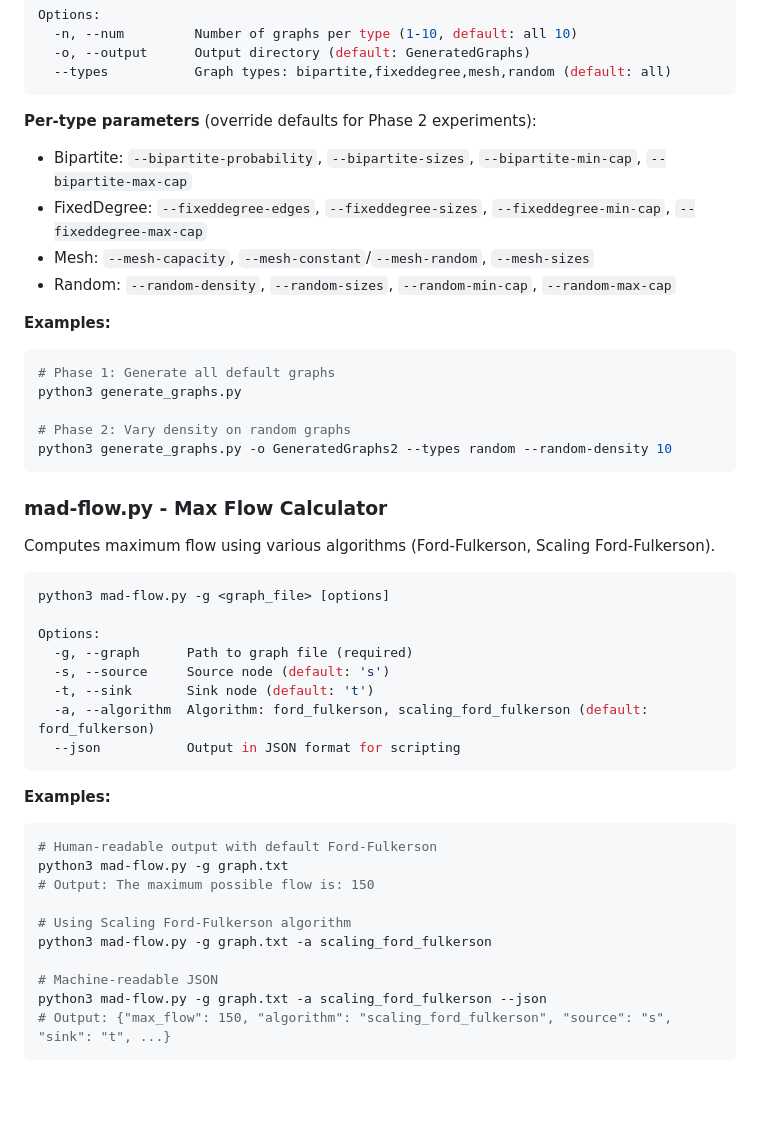
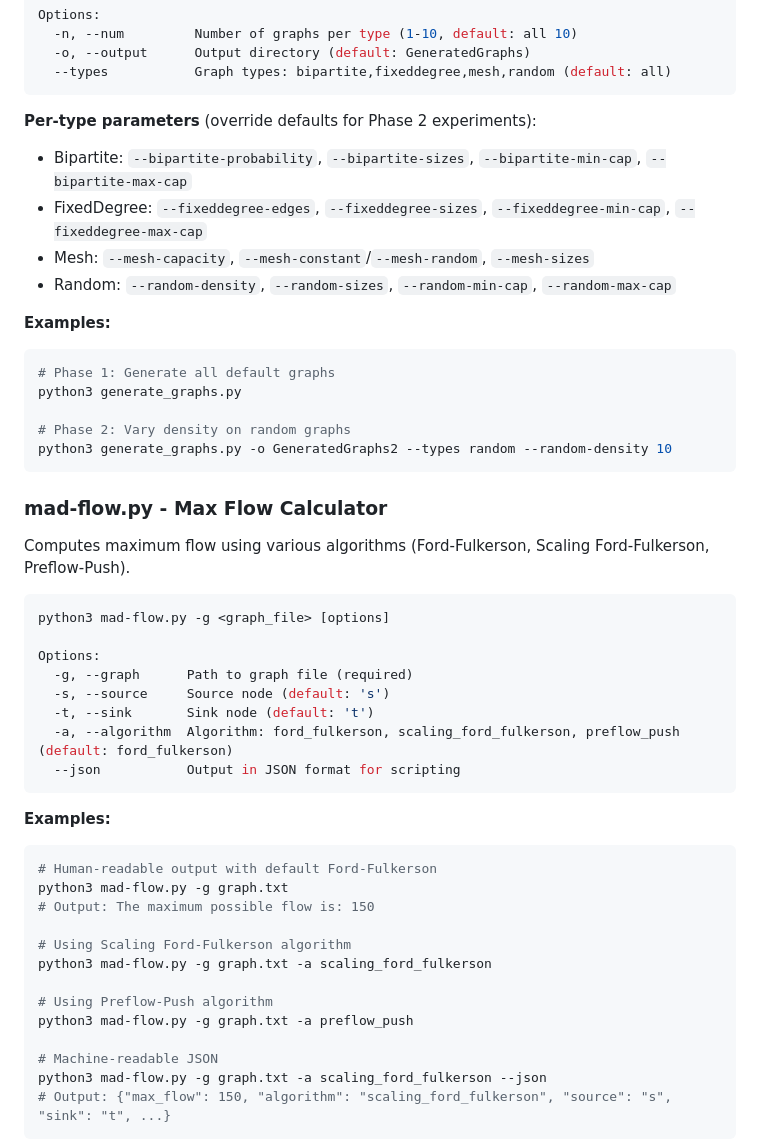
Before and after one commit to HBmem/mad-flow-final-project, a Markdown page: README.md, the part around one of its changes. Drawn GitHub-style; blank space fills up the shorter version.

````diff
--- a/README.md
+++ b/README.md
@@ -34,12 +34,14 @@ Options:
 ```
 
 **Per-type parameters** (override defaults for Phase 2 experiments):
+
 - Bipartite: `--bipartite-probability`, `--bipartite-sizes`, `--bipartite-min-cap`, `--bipartite-max-cap`
 - FixedDegree: `--fixeddegree-edges`, `--fixeddegree-sizes`, `--fixeddegree-min-cap`, `--fixeddegree-max-cap`
 - Mesh: `--mesh-capacity`, `--mesh-constant`/`--mesh-random`, `--mesh-sizes`
 - Random: `--random-density`, `--random-sizes`, `--random-min-cap`, `--random-max-cap`
 
 **Examples:**
+
 ```bash
 # Phase 1: Generate all default graphs
 python3 generate_graphs.py
@@ -50,7 +52,7 @@ python3 generate_graphs.py -o GeneratedGraphs2 --types random --random-density 1
 
 ### mad-flow.py - Max Flow Calculator
 
-Computes maximum flow using various algorithms (Ford-Fulkerson, Scaling Ford-Fulkerson).
+Computes maximum flow using various algorithms (Ford-Fulkerson, Scaling Ford-Fulkerson, Preflow-Push).
 
 ```bash
 python3 mad-flow.py -g <graph_file> [options]
@@ -59,7 +61,7 @@ Options:
   -g, --graph      Path to graph file (required)
   -s, --source     Source node (default: 's')
   -t, --sink       Sink node (default: 't')
-  -a, --algorithm  Algorithm: ford_fulkerson, scaling_ford_fulkerson (default: ford_fulkerson)
+  -a, --algorithm  Algorithm: ford_fulkerson, scaling_ford_fulkerson, preflow_push (default: ford_fulkerson)
   --json           Output in JSON format for scripting
 ```
 
@@ -72,6 +74,9 @@ python3 mad-flow.py -g graph.txt
 
 # Using Scaling Ford-Fulkerson algorithm
 python3 mad-flow.py -g graph.txt -a scaling_ford_fulkerson
+
+# Using Preflow-Push algorithm
+python3 mad-flow.py -g graph.txt -a preflow_push
 
 # Machine-readable JSON
 python3 mad-flow.py -g graph.txt -a scaling_ford_fulkerson --json
````
Also changed, not shown: other parts of README.md (+10 -4 lines).
